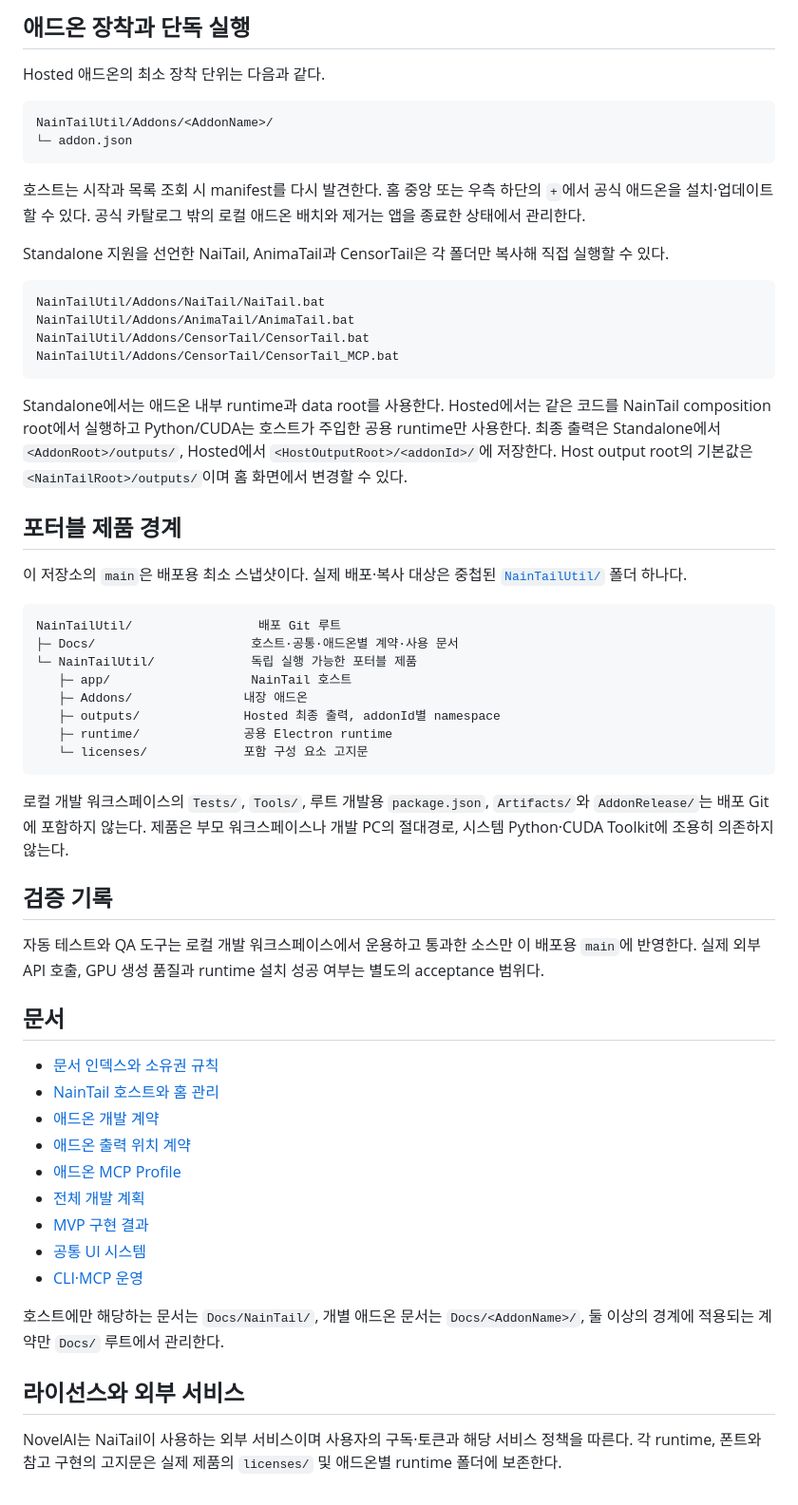
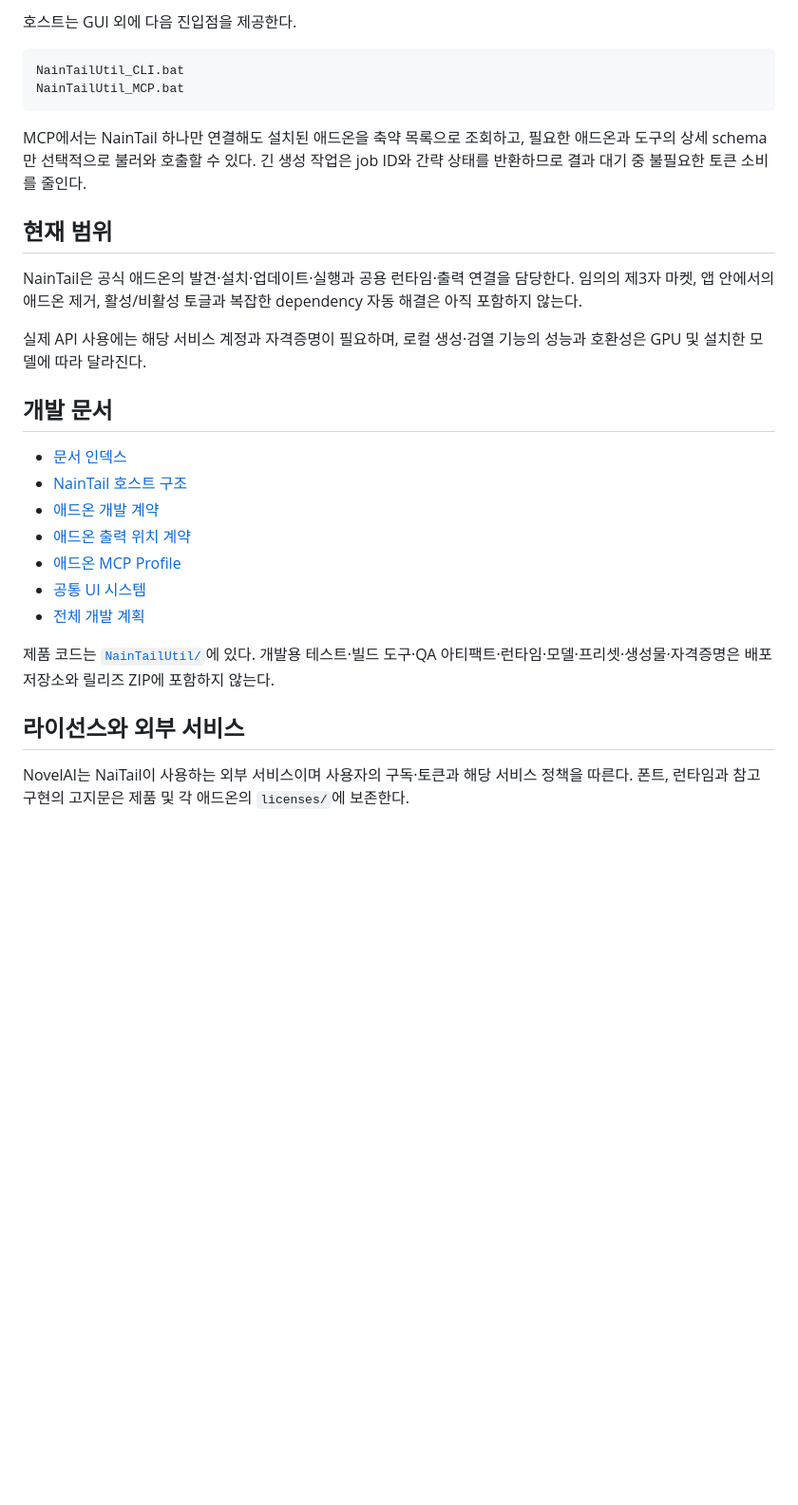
Before and after one commit to Fintail86/NainTailUtil, a Markdown page: README.md, the part around one of its changes. Shown at 95% size. GitHub-like rendering; blank space fills up the shorter version.

````diff
--- a/README.md
+++ b/README.md
@@ -80,75 +82,38 @@ Standalone은 각 애드온 `runtime/`, Hosted는 NainTail의 공용 `runtime/`
 
-## 애드온 장착과 단독 실행
-
-Hosted 애드온의 최소 장착 단위는 다음과 같다.
+호스트는 GUI 외에 다음 진입점을 제공한다.
 
 ```text
-NainTailUtil/Addons/<AddonName>/
-└─ addon.json
+NainTailUtil_CLI.bat
+NainTailUtil_MCP.bat
 ```
 
-호스트는 시작과 목록 조회 시 manifest를 다시 발견한다. 홈 중앙 또는 우측 하단의 `+`에서
-공식 애드온을 설치·업데이트할 수 있다. 공식 카탈로그 밖의 로컬 애드온 배치와 제거는 앱을
-종료한 상태에서 관리한다.
+MCP에서는 NainTail 하나만 연결해도 설치된 애드온을 축약 목록으로 조회하고, 필요한 애드온과
+도구의 상세 schema만 선택적으로 불러와 호출할 수 있다. 긴 생성 작업은 job ID와 간략 상태를
+반환하므로 결과 대기 중 불필요한 토큰 소비를 줄인다.
 
-Standalone 지원을 선언한 NaiTail, AnimaTail과 CensorTail은 각 폴더만 복사해 직접 실행할 수 있다.
+## 현재 범위
 
-```text
-NainTailUtil/Addons/NaiTail/NaiTail.bat
-NainTailUtil/Addons/AnimaTail/AnimaTail.bat
-NainTailUtil/Addons/CensorTail/CensorTail.bat
-NainTailUtil/Addons/CensorTail/CensorTail_MCP.bat
-```
+NainTail은 공식 애드온의 발견·설치·업데이트·실행과 공용 런타임·출력 연결을 담당한다.
+임의의 제3자 마켓, 앱 안에서의 애드온 제거, 활성/비활성 토글과 복잡한 dependency 자동 해결은
+아직 포함하지 않는다.
 
-Standalone에서는 애드온 내부 runtime과 data root를 사용한다. Hosted에서는 같은 코드를
-NainTail composition root에서 실행하고 Python/CUDA는 호스트가 주입한 공용 runtime만 사용한다.
-최종 출력은 Standalone에서 `<AddonRoot>/outputs/`, Hosted에서
-`<HostOutputRoot>/<addonId>/`에 저장한다. Host output root의 기본값은
-`<NainTailRoot>/outputs/`이며 홈 화면에서 변경할 수 있다.
+실제 API 사용에는 해당 서비스 계정과 자격증명이 필요하며, 로컬 생성·검열 기능의 성능과
+호환성은 GPU 및 설치한 모델에 따라 달라진다.
 
-## 포터블 제품 경계
+## 개발 문서
 
-이 저장소의 `main`은 배포용 최소 스냅샷이다. 실제 배포·복사 대상은 중첩된
-[`NainTailUtil/`](NainTailUtil/README.md) 폴더 하나다.
-
-```text
-NainTailUtil/                 배포 Git 루트
-├─ Docs/                     호스트·공통·애드온별 계약·사용 문서
-└─ NainTailUtil/             독립 실행 가능한 포터블 제품
-   ├─ app/                   NainTail 호스트
-   ├─ Addons/               내장 애드온
-   ├─ outputs/              Hosted 최종 출력, addonId별 namespace
-   ├─ runtime/              공용 Electron runtime
-   └─ licenses/             포함 구성 요소 고지문
-```
-
-로컬 개발 워크스페이스의 `Tests/`, `Tools/`, 루트 개발용 `package.json`, `Artifacts/`와
-`AddonRelease/`는 배포 Git에 포함하지 않는다. 제품은 부모 워크스페이스나 개발 PC의
-절대경로, 시스템 Python·CUDA Toolkit에 조용히 의존하지 않는다.
-
-## 검증 기록
-
-자동 테스트와 QA 도구는 로컬 개발 워크스페이스에서 운용하고 통과한 소스만 이 배포용
-`main`에 반영한다. 실제 외부 API 호출, GPU 생성 품질과 runtime 설치 성공 여부는 별도의
-acceptance 범위다.
-
-## 문서
-
-- [문서 인덱스와 소유권 규칙](Docs/README.md)
-- [NainTail 호스트와 홈 관리](Docs/NainTail/README.md)
+- [문서 인덱스](Docs/README.md)
+- [NainTail 호스트 구조](Docs/NainTail/README.md)
 - [애드온 개발 계약](Docs/ADDON_DEVELOPMENT_CONTRACT.md)
 - [애드온 출력 위치 계약](Docs/ADDON_OUTPUT_CONTRACT.md)
 - [애드온 MCP Profile](Docs/ADDON_MCP_PROFILE.md)
+- [공통 UI 시스템](Docs/UI_SYSTEM.md)
 - [전체 개발 계획](Docs/DEVELOPMENT_PLAN.md)
-- [MVP 구현 결과](Docs/MVP_RESULT.md)
-- [공통 UI 시스템](Docs/UI_SYSTEM.md)
-- [CLI·MCP 운영](Docs/MCP.md)
 
-호스트에만 해당하는 문서는 `Docs/NainTail/`, 개별 애드온 문서는
-`Docs/<AddonName>/`, 둘 이상의 경계에 적용되는 계약만 `Docs/` 루트에서 관리한다.
+제품 코드는 [`NainTailUtil/`](NainTailUtil/README.md)에 있다. 개발용 테스트·빌드 도구·QA
+아티팩트·런타임·모델·프리셋·생성물·자격증명은 배포 저장소와 릴리즈 ZIP에 포함하지 않는다.
 
 ## 라이선스와 외부 서비스
 
 NovelAI는 NaiTail이 사용하는 외부 서비스이며 사용자의 구독·토큰과 해당 서비스 정책을
-따른다. 각 runtime, 폰트와 참고 구현의 고지문은 실제 제품의 `licenses/` 및 애드온별
-runtime 폴더에 보존한다.
+따른다. 폰트, 런타임과 참고 구현의 고지문은 제품 및 각 애드온의 `licenses/`에 보존한다.
````
Also changed, not shown: other parts of README.md (+61 -59 lines).
